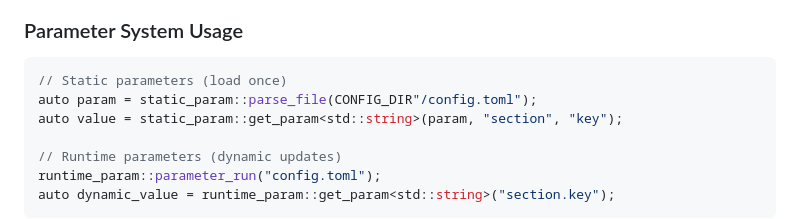
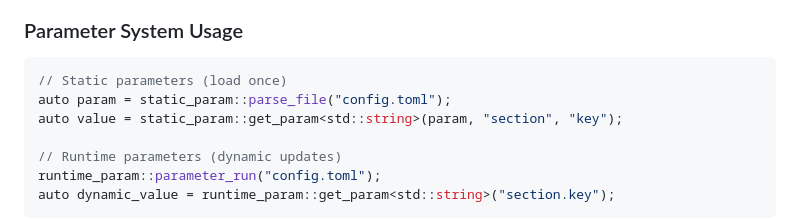
Before and after one commit to Misaka21/RMCV, a Markdown page: CLAUDE.md, the part around the change. Rendered like a GitHub page.

Commit message:
📝 docs: 修正参数系统示例中的CONFIG_DIR前缀
- 移除文档示例中多余的 CONFIG_DIR 前缀
- static_param::parse_file() 函数会自动添加配置目录路径

````diff
--- a/CLAUDE.md
+++ b/CLAUDE.md
@@ -146,7 +146,7 @@ RMCV/
 ### Parameter System Usage
 ```cpp
 // Static parameters (load once)
-auto param = static_param::parse_file(CONFIG_DIR"/config.toml");
+auto param = static_param::parse_file("config.toml");
 auto value = static_param::get_param<std::string>(param, "section", "key");
 
 // Runtime parameters (dynamic updates)
````
